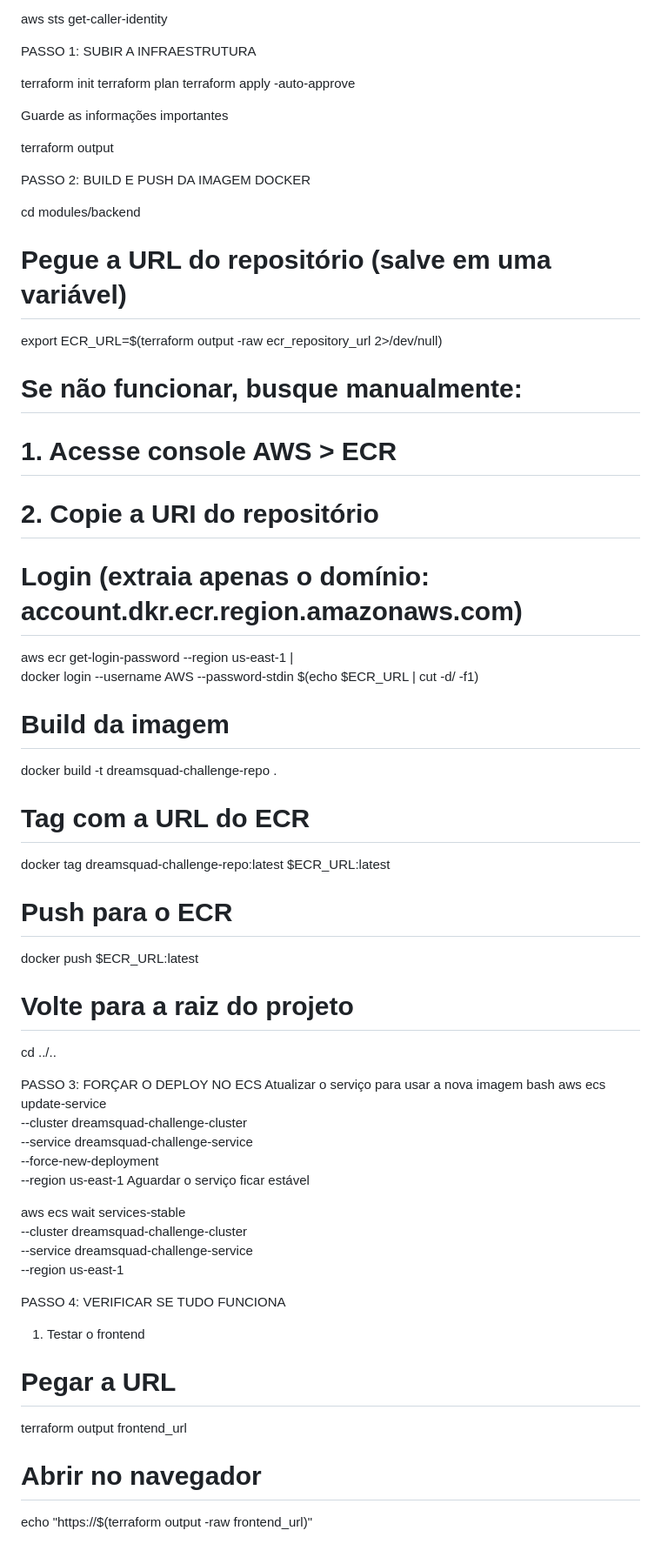
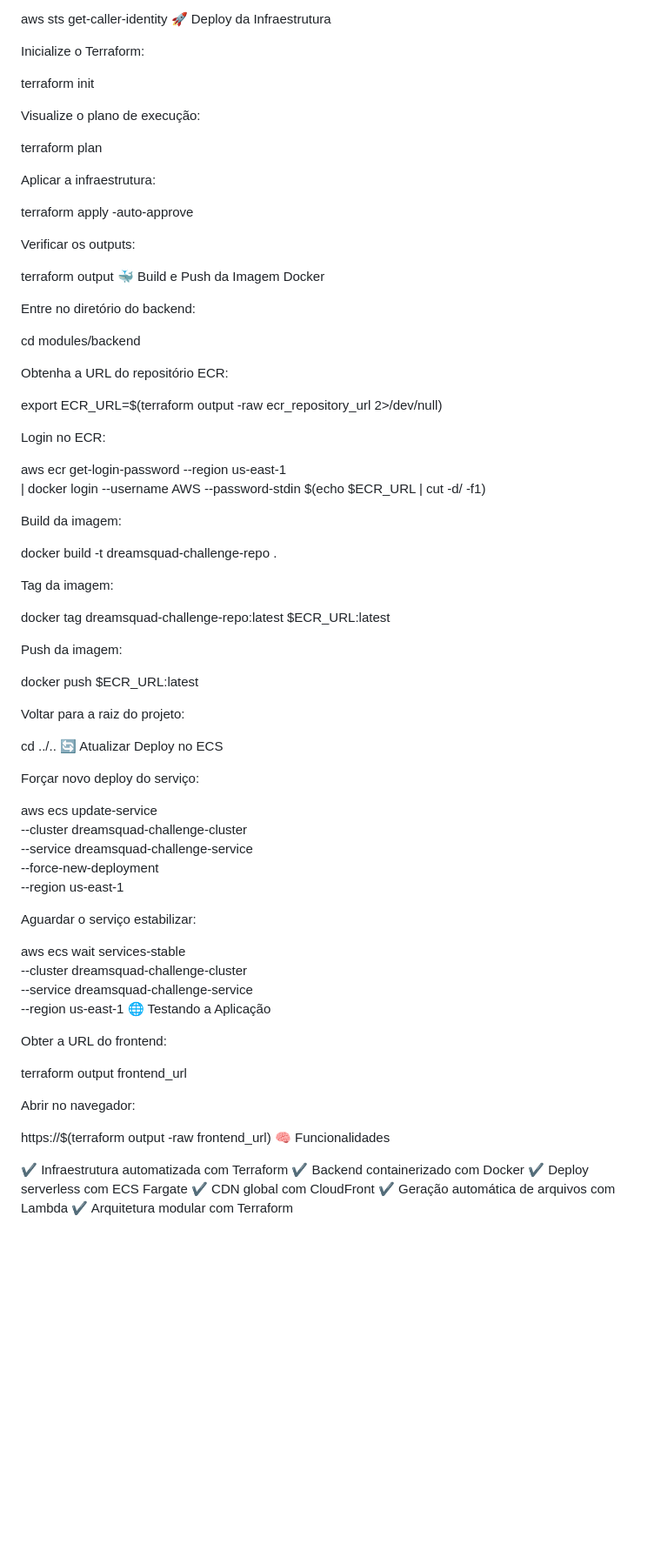
Before and after one commit to Luan3b/Teste-Tecnico, a Markdown page: README.md, the part around one of its changes. Shown at 87% size. GitHub-like rendering; blank space fills up the shorter version.

```diff
--- a/README.md
+++ b/README.md
@@ -77,63 +113,82 @@ Verifique se está tudo certo
 
 aws sts get-caller-identity
+🚀 Deploy da Infraestrutura
 
-PASSO 1: SUBIR A INFRAESTRUTURA
+Inicialize o Terraform:
 
 terraform init
+
+Visualize o plano de execução:
+
 terraform plan
+
+Aplicar a infraestrutura:
+
 terraform apply -auto-approve
 
-Guarde as informações importantes
+Verificar os outputs:
 
 terraform output
+🐳 Build e Push da Imagem Docker
 
-PASSO 2: BUILD E PUSH DA IMAGEM DOCKER
+Entre no diretório do backend:
 
 cd modules/backend
 
-# Pegue a URL do repositório (salve em uma variável)
+Obtenha a URL do repositório ECR:
+
 export ECR_URL=$(terraform output -raw ecr_repository_url 2>/dev/null)
 
-# Se não funcionar, busque manualmente:
-# 1. Acesse console AWS > ECR
-# 2. Copie a URI do repositório
+Login no ECR:
 
-# Login (extraia apenas o domínio: account.dkr.ecr.region.amazonaws.com)
-aws ecr get-login-password --region us-east-1 | \
-  docker login --username AWS --password-stdin $(echo $ECR_URL | cut -d/ -f1)
+aws ecr get-login-password --region us-east-1 \
+| docker login --username AWS --password-stdin $(echo $ECR_URL | cut -d/ -f1)
 
-  # Build da imagem
+Build da imagem:
+
 docker build -t dreamsquad-challenge-repo .
 
-# Tag com a URL do ECR
+Tag da imagem:
+
 docker tag dreamsquad-challenge-repo:latest $ECR_URL:latest
 
-# Push para o ECR
+Push da imagem:
+
 docker push $ECR_URL:latest
 
-# Volte para a raiz do projeto
+Voltar para a raiz do projeto:
+
 cd ../..
+🔄 Atualizar Deploy no ECS
 
-PASSO 3: FORÇAR O DEPLOY NO ECS
-Atualizar o serviço para usar a nova imagem
-bash
+Forçar novo deploy do serviço:
+
 aws ecs update-service \
-  --cluster dreamsquad-challenge-cluster \
-  --service dreamsquad-challenge-service \
-  --force-new-deployment \
-  --region us-east-1
-Aguardar o serviço ficar estável
+--cluster dreamsquad-challenge-cluster \
+--service dreamsquad-challenge-service \
+--force-new-deployment \
+--region us-east-1
+
+Aguardar o serviço estabilizar:
 
 aws ecs wait services-stable \
-  --cluster dreamsquad-challenge-cluster \
-  --service dreamsquad-challenge-service \
-  --region us-east-1
+--cluster dreamsquad-challenge-cluster \
+--service dreamsquad-challenge-service \
+--region us-east-1
+🌐 Testando a Aplicação
 
-  PASSO 4: VERIFICAR SE TUDO FUNCIONA
-1. Testar o frontend
+Obter a URL do frontend:
 
-# Pegar a URL
 terraform output frontend_url
 
-# Abrir no navegador
-echo "https://$(terraform output -raw frontend_url)"
+Abrir no navegador:
+
+https://$(terraform output -raw frontend_url)
+🧠 Funcionalidades
+
+✔ Infraestrutura automatizada com Terraform
+✔ Backend containerizado com Docker
+✔ Deploy serverless com ECS Fargate
+✔ CDN global com CloudFront
+✔ Geração automática de arquivos com Lambda
+✔ Arquitetura modular com Terraform
```
Also changed, not shown: other parts of README.md (+73 -37 lines).
